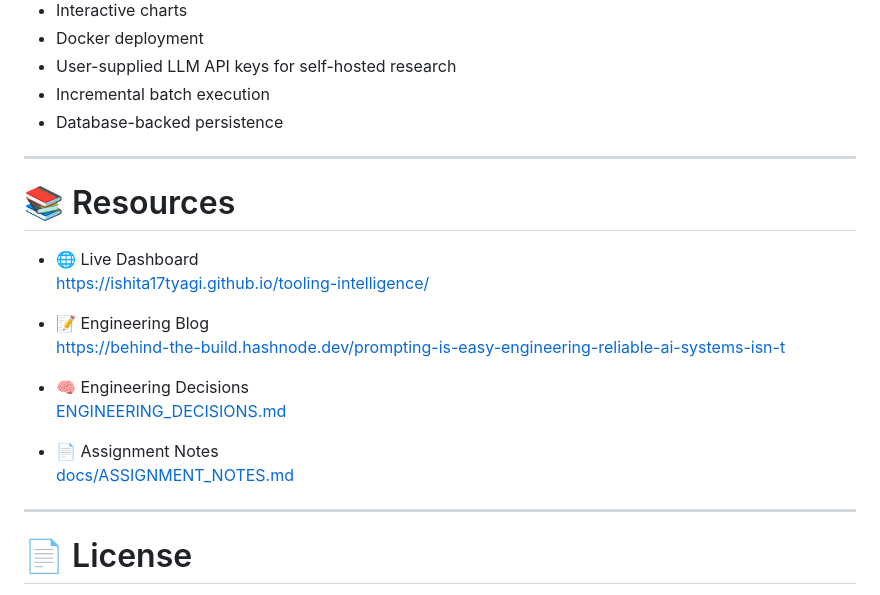
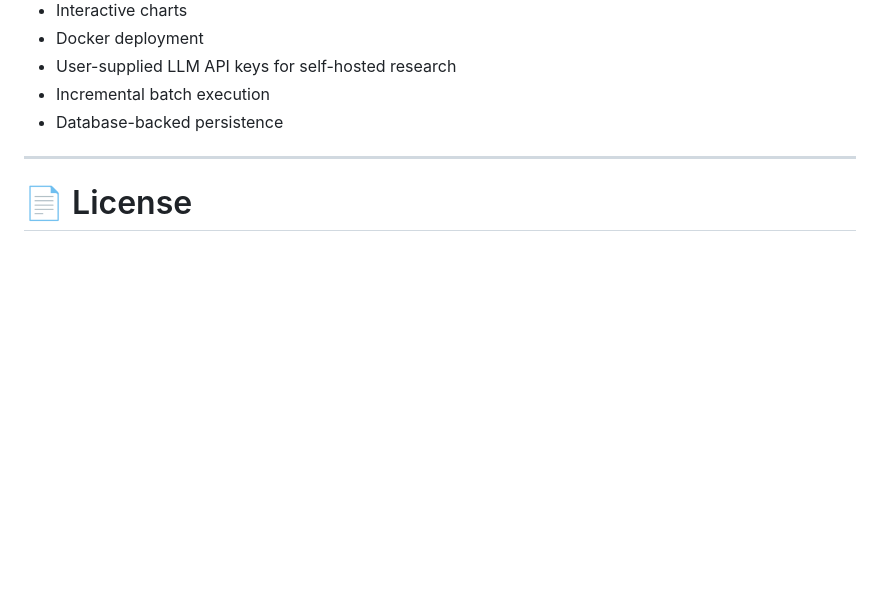
Before and after one commit to ishita17tyagi/tooling-intelligence, a Markdown page: README.md, the part around the change. GitHub-like rendering; blank space fills up the shorter version.

```diff
--- a/README.md
+++ b/README.md
@@ -380,22 +380,6 @@ The pipeline automatically generates:
 
 ---
 
-# 📚 Resources
-
-- 🌐 Live Dashboard
-  https://ishita17tyagi.github.io/tooling-intelligence/
-
-- 📝 Engineering Blog
-  https://behind-the-build.hashnode.dev/prompting-is-easy-engineering-reliable-ai-systems-isn-t
-
-- 🧠 Engineering Decisions
-  [ENGINEERING_DECISIONS.md](ENGINEERING_DECISIONS.md)
-
-- 📄 Assignment Notes
-  [docs/ASSIGNMENT_NOTES.md](docs/ASSIGNMENT_NOTES.md)
-
----
-
 # 📄 License
 
 MIT
```
